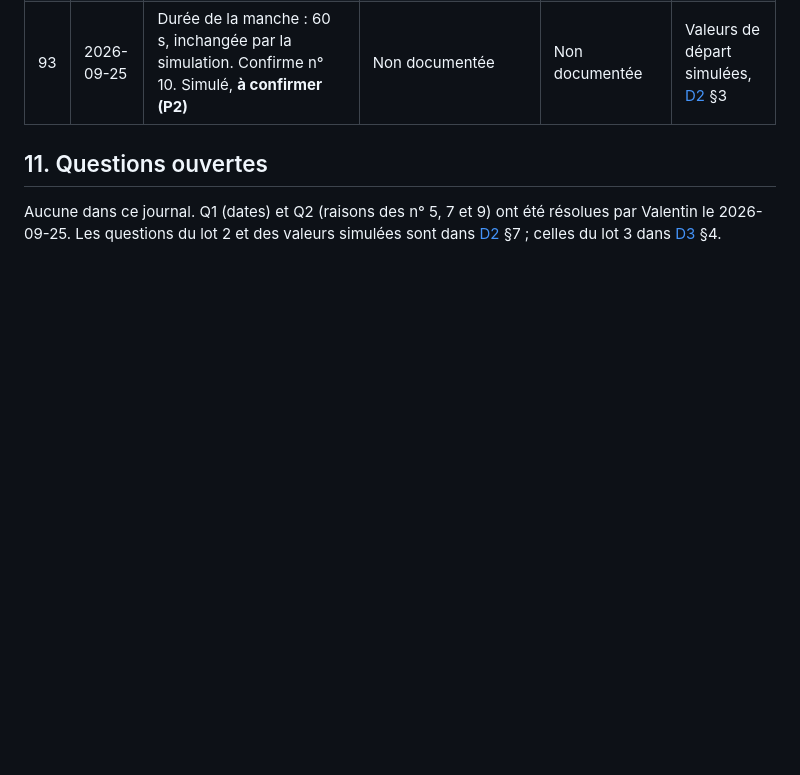
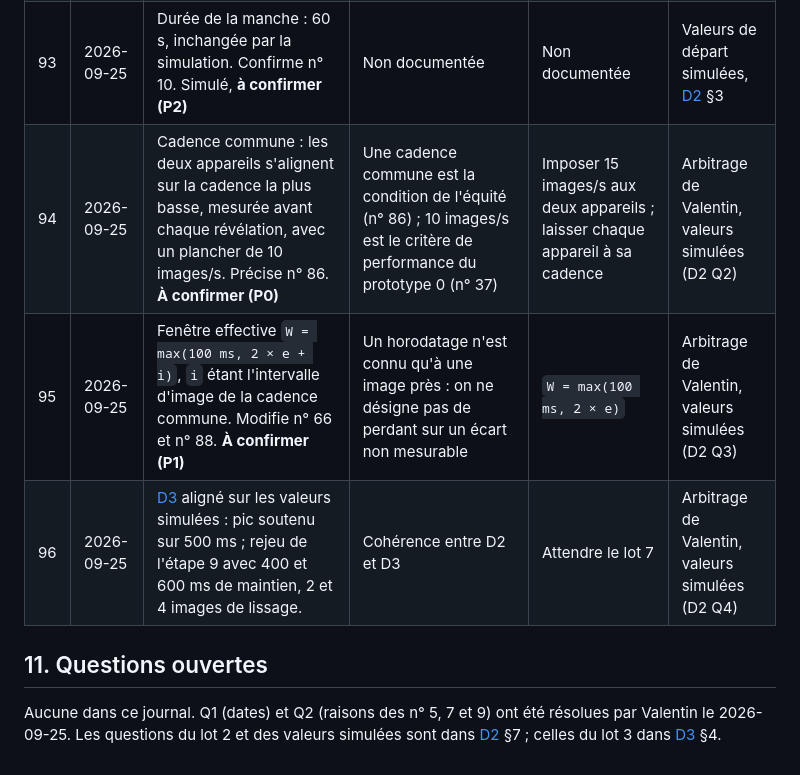
Before and after one commit to Vartax77/ne-souris-pas, a Markdown page: docs/D8-journal-decisions.md, the part around one of its changes. GitHub-like rendering; blank space fills up the shorter version.

```diff
--- a/docs/D8-journal-decisions.md
+++ b/docs/D8-journal-decisions.md
@@ -200,5 +200,8 @@ Valeurs de départ fournies par Valentin le 2026-09-25. Elles viennent d'un **mo
 | 92 | 2026-09-25 | Délai de visage perdu : 1,5 s, inchangé par la simulation. Confirme n° 21. Simulé, **à confirmer (P0)** | Non documentée | Non documentée | Valeurs de départ simulées, [D2](D2-regles-jeu-arbitrage.md) §3 |
 | 93 | 2026-09-25 | Durée de la manche : 60 s, inchangée par la simulation. Confirme n° 10. Simulé, **à confirmer (P2)** | Non documentée | Non documentée | Valeurs de départ simulées, [D2](D2-regles-jeu-arbitrage.md) §3 |
+| 94 | 2026-09-25 | Cadence commune : les deux appareils s'alignent sur la cadence la plus basse, mesurée avant chaque révélation, avec un plancher de 10 images/s. Précise n° 86. **À confirmer (P0)** | Une cadence commune est la condition de l'équité (n° 86) ; 10 images/s est le critère de performance du prototype 0 (n° 37) | Imposer 15 images/s aux deux appareils ; laisser chaque appareil à sa cadence | Arbitrage de Valentin, valeurs simulées (D2 Q2) |
+| 95 | 2026-09-25 | Fenêtre effective `W = max(100 ms, 2 × e + i)`, `i` étant l'intervalle d'image de la cadence commune. Modifie n° 66 et n° 88. **À confirmer (P1)** | Un horodatage n'est connu qu'à une image près : on ne désigne pas de perdant sur un écart non mesurable | `W = max(100 ms, 2 × e)` | Arbitrage de Valentin, valeurs simulées (D2 Q3) |
+| 96 | 2026-09-25 | [D3](D3-plan-de-tests.md) aligné sur les valeurs simulées : pic soutenu sur 500 ms ; rejeu de l'étape 9 avec 400 et 600 ms de maintien, 2 et 4 images de lissage. | Cohérence entre D2 et D3 | Attendre le lot 7 | Arbitrage de Valentin, valeurs simulées (D2 Q4) |
 
 ## 11. Questions ouvertes
 
```
Also changed, not shown: other parts of docs/D8-journal-decisions.md (+8 -8 lines), docs/D2-regles-jeu-arbitrage.md (+16 -14 lines), docs/D3-plan-de-tests.md (+3 -3 lines).
